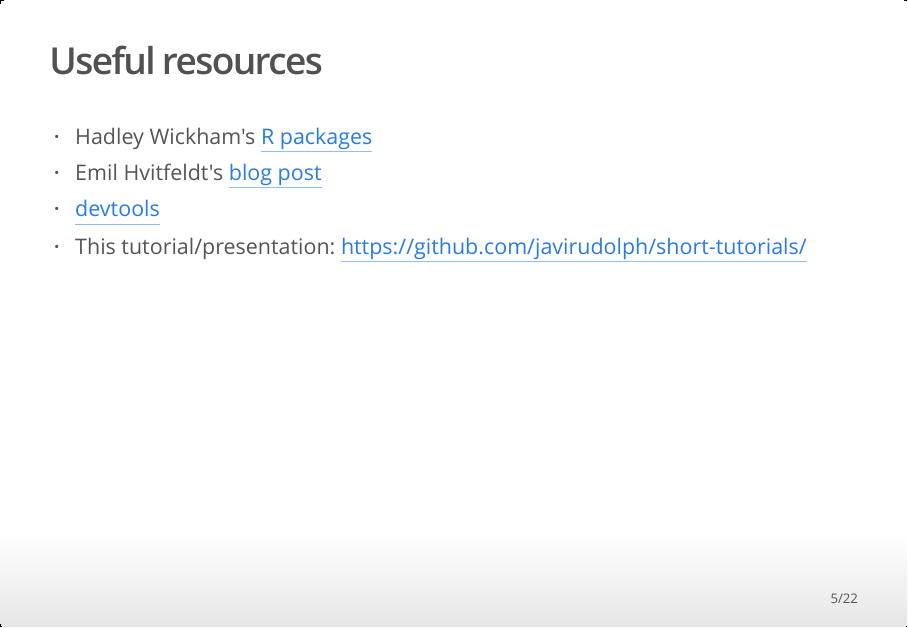
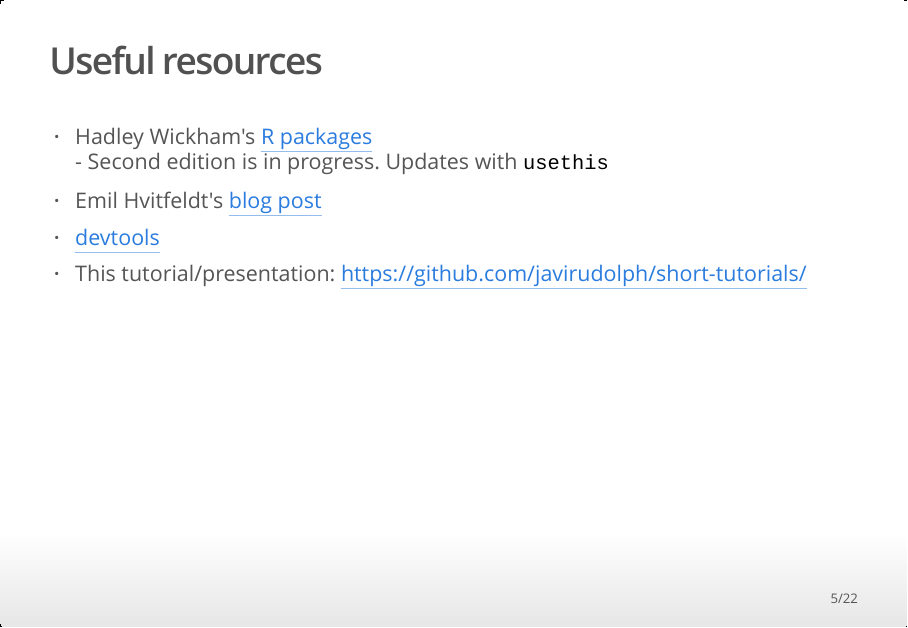
Before and after one commit to javirudolph/short-tutorials, an R Markdown document (packages/apr29presentation.Rmd): page 5 of 22. The pictures show the output file packages/apr29presentation.html that the author committed with the source, opened offline.

Commit message:
update link to wickham's book

```diff
--- a/packages/apr29presentation.Rmd
+++ b/packages/apr29presentation.Rmd
@@ -53,7 +53,8 @@ Twitter and Github **@javirudolph**
 
 ## Useful resources
 
--  Hadley Wickham's [R packages](http://r-pkgs.had.co.nz/)
+-  Hadley Wickham's [R packages](http://r-pkgs.org/)
+        - Second edition is in progress. Updates with `usethis`
 -  Emil Hvitfeldt's [blog post](https://www.hvitfeldt.me/blog/usethis-workflow-for-package-development/)
 -  [devtools](https://devtools.r-lib.org/)
 -  This tutorial/presentation: <https://github.com/javirudolph/short-tutorials/>
```
Also changed, not shown: packages/apr29presentation.html.
